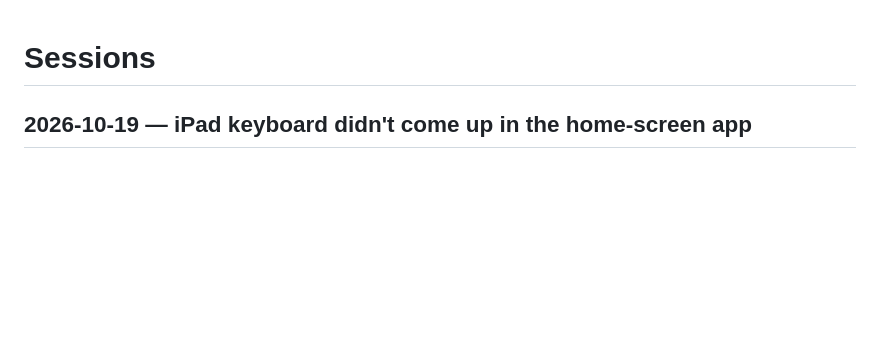
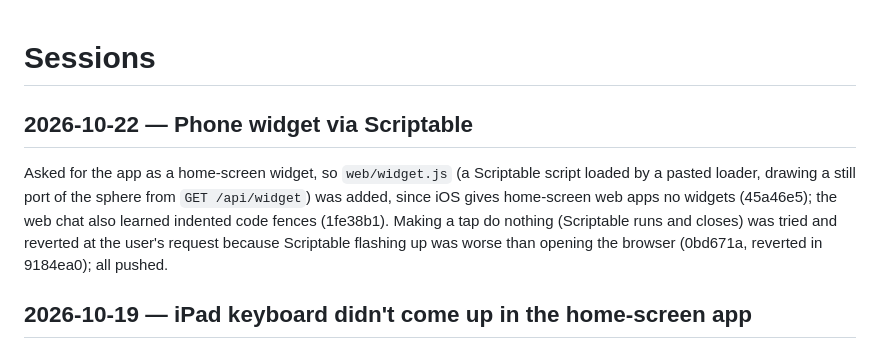
Before and after one commit to relidaning/floatingsphere, a Markdown page: SESSION.md, the part around the change. GitHub-like rendering; blank space fills up the shorter version.

Commit message:
notes: session summary
Written by the SessionEnd summarizer (claude/hooks/summarize-session.sh).

Co-Authored-By: Claude Opus 5.5 <noreply@anthropic.com>

```diff
--- a/SESSION.md
+++ b/SESSION.md
@@ -1,4 +1,7 @@
 # Sessions
+
+## 2026-10-22 — Phone widget via Scriptable
+Asked for the app as a home-screen widget, so `web/widget.js` (a Scriptable script loaded by a pasted loader, drawing a still port of the sphere from `GET /api/widget`) was added, since iOS gives home-screen web apps no widgets (45a46e5); the web chat also learned indented code fences (1fe38b1). Making a tap do nothing (Scriptable runs and closes) was tried and reverted at the user's request because Scriptable flashing up was worse than opening the browser (0bd671a, reverted in 9184ea0); all pushed.
 
 ## 2026-10-19 — iPad keyboard didn't come up in the home-screen app
 On the iPad the composer took focus (amber border) but no on-screen keyboard came up. A temporary tap log in sphere-web's journal (focus, keyboard height before/after) showed iPadOS reserving only 34px whether the tap went through our `touchend` handler or straight to iOS. Bluetooth off changed nothing, OneNote and the same page in Safari had a keyboard, so it was the known iPadOS home-screen web app bug ([WebKit 279904](https://bugs.webkit.org/show_bug.cgi?id=279904)), not the page. Quitting the app didn't help; restarting the iPad fixed it (the log then showed 340/428px keyboards). Two small fixes found on the way: the composer was disabled until a chat's first poll answered (`chat.ctl` now starts `null`, not `false`), and a landscape `kbH` of 744px had been stored mid-rotation for a 720px window (now only stored when `visualViewport` and the window agree, and a too-tall stored one is ignored). The tap log was removed. Committed with the 10-17 iPad layout work.
```
Also changed, not shown: CLAUDE.md (+1 -1 lines).
